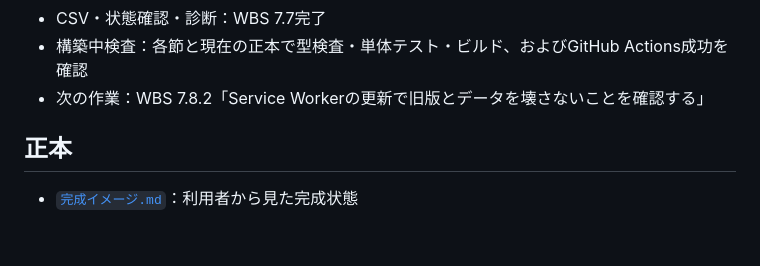
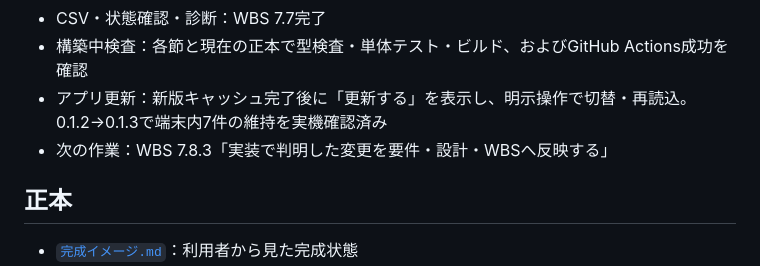
Before and after one commit to xxdaijoubuxx/robamimi-dakoku, a Markdown page: README.md, the part around the change. Rendered like a GitHub page; blank space fills up the shorter version.

```diff
--- a/README.md
+++ b/README.md
@@ -45,7 +45,8 @@
 - 診断情報：本文・認証情報を含まないJSON保存、30日かつ最新500件への自動整理、確認付きログ消去をAndroid実機で確認済み
 - CSV・状態確認・診断：WBS 7.7完了
 - 構築中検査：各節と現在の正本で型検査・単体テスト・ビルド、およびGitHub Actions成功を確認
-- 次の作業：WBS 7.8.2「Service Workerの更新で旧版とデータを壊さないことを確認する」
+- アプリ更新：新版キャッシュ完了後に「更新する」を表示し、明示操作で切替・再読込。0.1.2→0.1.3で端末内7件の維持を実機確認済み
+- 次の作業：WBS 7.8.3「実装で判明した変更を要件・設計・WBSへ反映する」
 
 ## 正本
 
```
Also changed, not shown: WBS.md (+1 -1 lines), 設計.md (+8 -0 lines).
